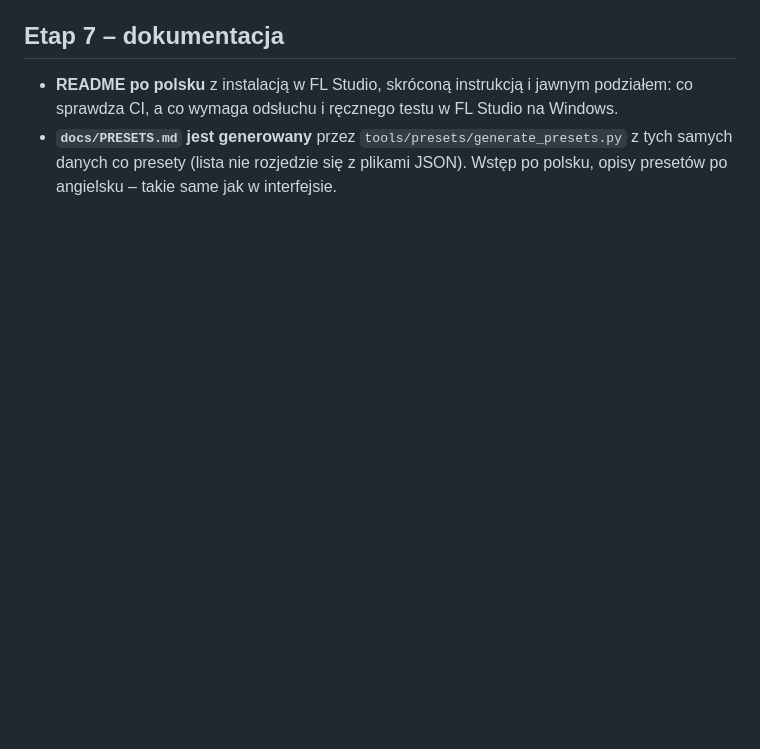
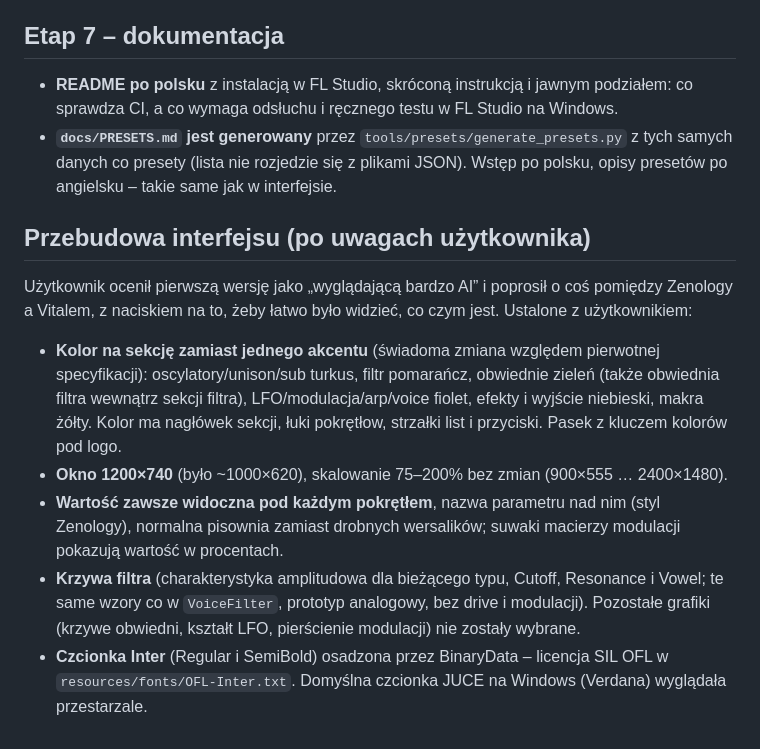
Before and after one commit to itsXami/vonar, a Markdown page: docs/DECISIONS.md, the part around the change. Drawn GitHub-style; blank space fills up the shorter version.

```diff
--- a/docs/DECISIONS.md
+++ b/docs/DECISIONS.md
@@ -163,3 +163,20 @@ Każdy wpis: decyzja → powód. Najnowsze na dole.
   odsłuchu i ręcznego testu w FL Studio na Windows.
 - **`docs/PRESETS.md` jest generowany** przez `tools/presets/generate_presets.py` z tych samych danych co presety
   (lista nie rozjedzie się z plikami JSON). Wstęp po polsku, opisy presetów po angielsku – takie same jak w interfejsie.
+
+## Przebudowa interfejsu (po uwagach użytkownika)
+
+Użytkownik ocenił pierwszą wersję jako „wyglądającą bardzo AI” i poprosił o coś pomiędzy Zenology a Vitalem,
+z naciskiem na to, żeby łatwo było widzieć, co czym jest. Ustalone z użytkownikiem:
+- **Kolor na sekcję zamiast jednego akcentu** (świadoma zmiana względem pierwotnej specyfikacji): oscylatory/unison/sub
+  turkus, filtr pomarańcz, obwiednie zieleń (także obwiednia filtra wewnątrz sekcji filtra), LFO/modulacja/arp/voice
+  fiolet, efekty i wyjście niebieski, makra żółty. Kolor ma nagłówek sekcji, łuki pokrętło­w, strzałki list i przyciski.
+  Pasek z kluczem kolorów pod logo.
+- **Okno 1200×740** (było ~1000×620), skalowanie 75–200% bez zmian (900×555 … 2400×1480).
+- **Wartość zawsze widoczna pod każdym pokrętłem**, nazwa parametru nad nim (styl Zenology), normalna pisownia
+  zamiast drobnych wersalików; suwaki macierzy modulacji pokazują wartość w procentach.
+- **Krzywa filtra** (charakterystyka amplitudowa dla bieżącego typu, Cutoff, Resonance i Vowel; te same wzory co
+  w `VoiceFilter`, prototyp analogowy, bez drive i modulacji). Pozostałe grafiki (krzywe obwiedni, kształt LFO,
+  pierścienie modulacji) nie zostały wybrane.
+- **Czcionka Inter** (Regular i SemiBold) osadzona przez BinaryData – licencja SIL OFL w `resources/fonts/OFL-Inter.txt`.
+  Domyślna czcionka JUCE na Windows (Verdana) wyglądała przestarzale.
```
Also changed, not shown: README.md (+14 -6 lines), docs/PROGRESS.md (+7 -0 lines), docs/ui-snapshot.png, 13 other files.
